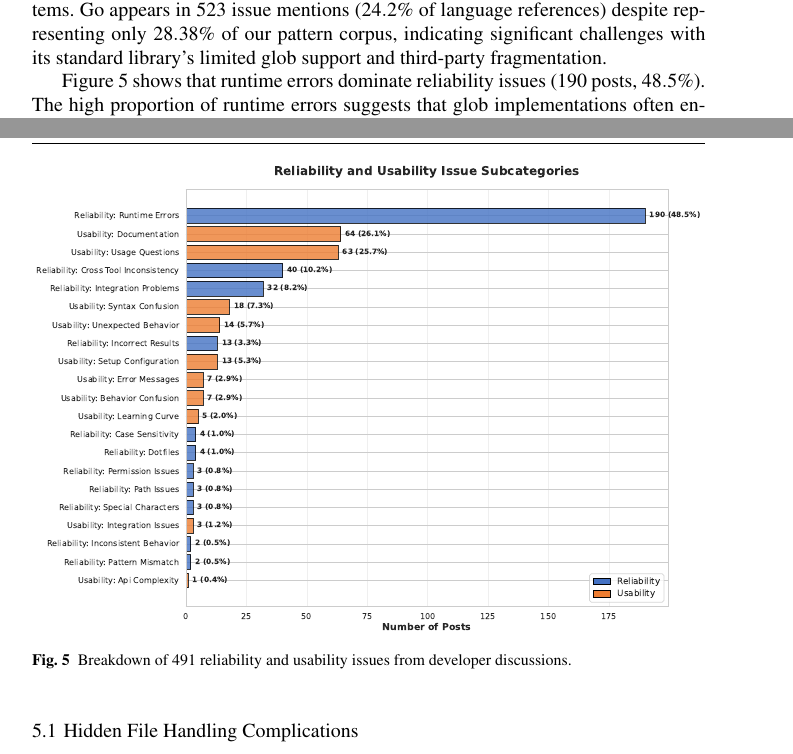
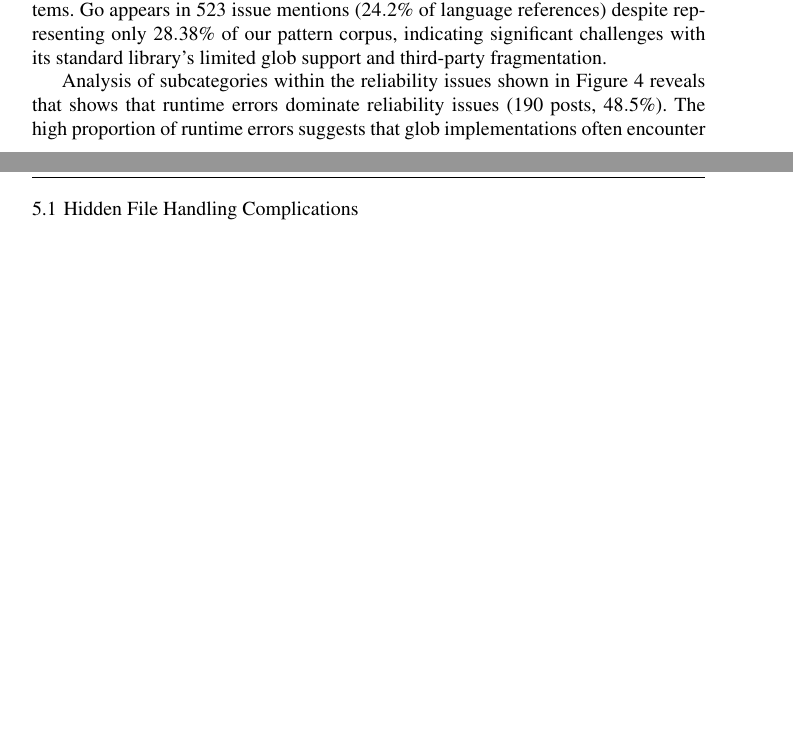
Before and after one commit to marron-at-work/PaperBREX, a LaTeX paper (globs/globs.tex, which reads globs/analysis.tex): two parts of pages 9 and 11 of 26 before the commit and two parts of pages 9 and 11 of 25 after it, joined at a grey line, cut so that both start at the same text, the shorter picture padded with empty space. Compiled offline with pdfLaTeX.

Commit message:
subcategories

```diff
--- a/globs/analysis.tex
+++ b/globs/analysis.tex
@@ -82,15 +82,8 @@ performance: $81$ posts ($3.8\%$).
 Language-specific analysis reveals disproportionate friction in certain ecosystems. Go appears in $523$ issue mentions ($24.2\%$ of language references) despite representing
 only $28.38\%$ of our pattern corpus, indicating significant challenges with its standard library's limited glob support and third-party fragmentation.
 
-\begin{figure}[ht]
-    \centering
-    \includegraphics[width=\columnwidth]{reliability_usability.pdf}
-    \caption{Breakdown of $491$ reliability and usability issues from developer discussions.}
-    \label{fig:reliability_usability}
-\end{figure}
-
-\Cref{fig:reliability_usability} shows that runtime errors dominate reliability issues ($190$ posts, $48.5\%$). The high proportion of runtime errors suggests that glob implementations often encounter conditions
-that were not expected by developers, leading to application crashes or unhandled exceptions during file system operations. This pattern indicates potential gaps in error
+Analysis of subcategories within the reliability issues shown in \Cref{fig:issue_categories} reveals that shows that runtime errors dominate reliability issues ($190$ posts, $48.5\%$).
+The high proportion of runtime errors suggests that glob implementations often encounter conditions that were not expected by developers, leading to application crashes or unhandled exceptions during file system operations. This pattern indicates potential gaps in error
 handling robustness across different glob implementations.
 
 The related issue of cross-tool inconsistency ($40$ posts, $10.2\%$) demonstrates how patterns working in one tool fail in another. These cases reveal that developers expect
```
Also changed, not shown: globs/reliability_usability.pdf (deleted), globs/analysis.tex (2 more changed lines).
